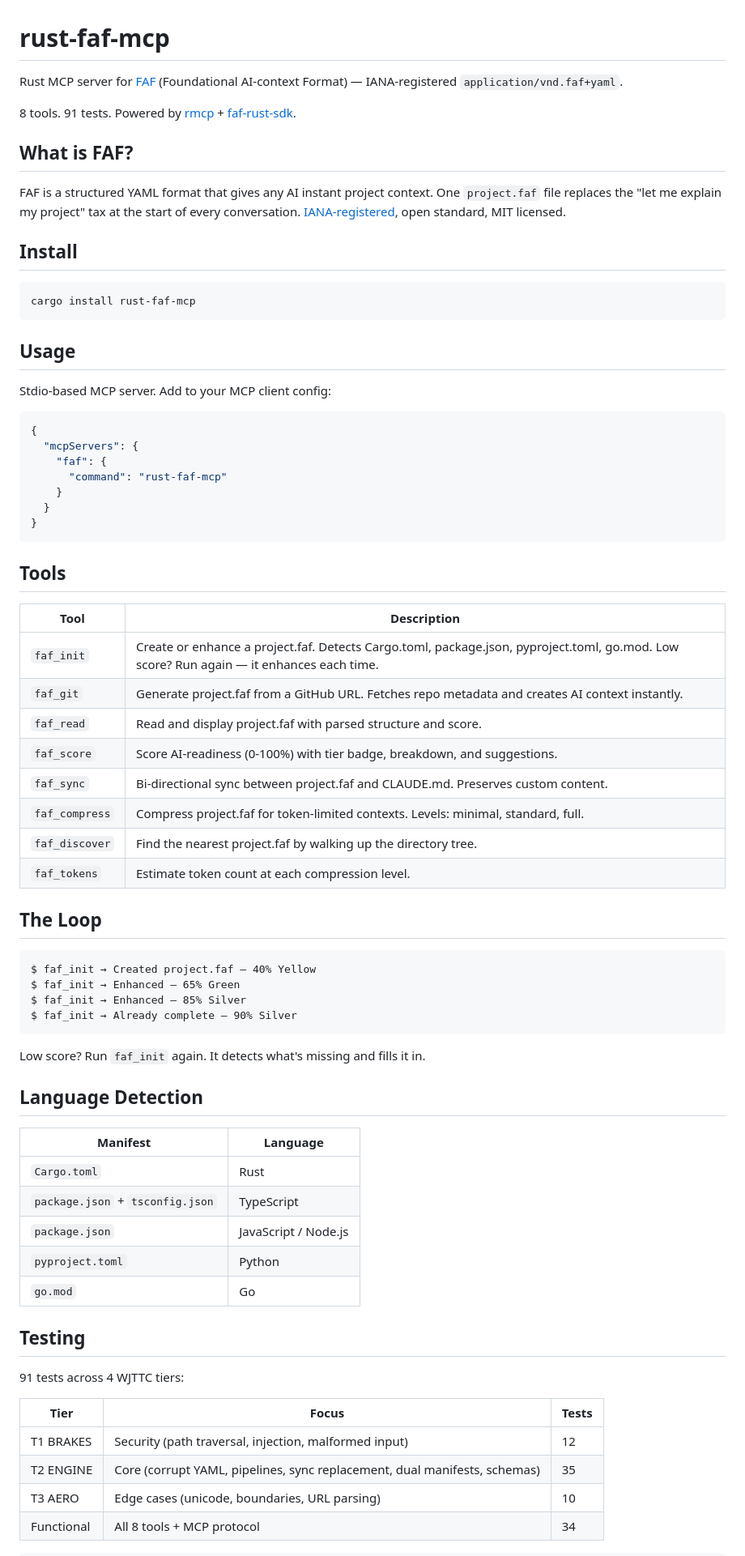
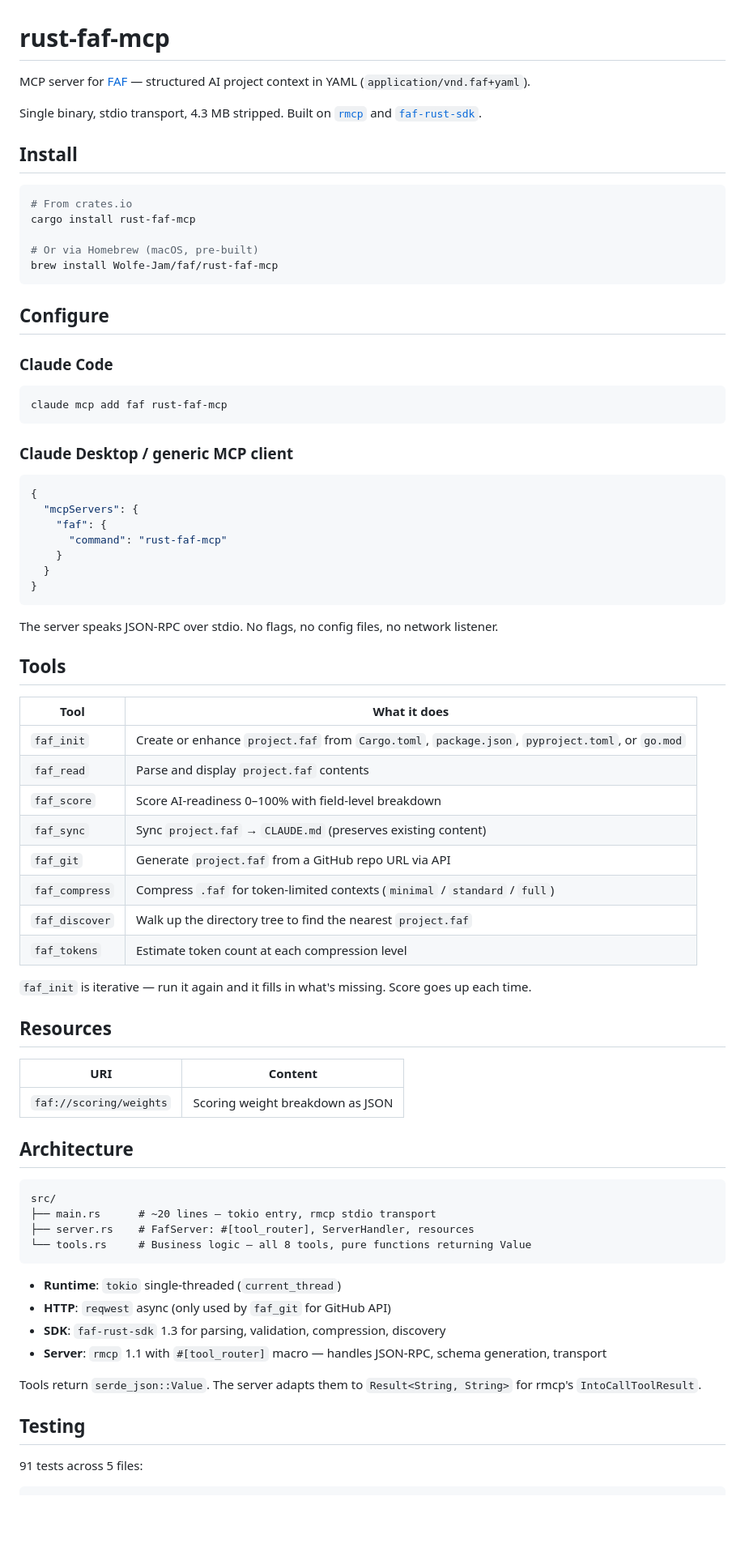
Before and after one commit to Wolfe-Jam/rust-faf-mcp, a Markdown page: README.md, the part around one of its changes. Shown at 81% size. GitHub-like rendering; blank space fills up the shorter version.

Commit message:
docs: rewrite README for Rust developers
Technical focus: install options (cargo + brew), Claude Code config,
architecture section, build-from-source, binary size, test file
breakdown. Removed marketing copy.

Co-Authored-By: Claude Opus 4.6 <noreply@anthropic.com>

````diff
--- a/README.md
+++ b/README.md
@@ -1,22 +1,28 @@
 # rust-faf-mcp
 
-Rust MCP server for [FAF](https://faf.one) (Foundational AI-context Format) — IANA-registered `application/vnd.faf+yaml`.
+MCP server for [FAF](https://faf.one) — structured AI project context in YAML (`application/vnd.faf+yaml`).
 
-8 tools. 91 tests. Powered by [rmcp](https://crates.io/crates/rmcp) + [faf-rust-sdk](https://crates.io/crates/faf-rust-sdk).
-
-## What is FAF?
-
-FAF is a structured YAML format that gives any AI instant project context. One `project.faf` file replaces the "let me explain my project" tax at the start of every conversation. [IANA-registered](https://www.iana.org/assignments/media-types/application/vnd.faf+yaml), open standard, MIT licensed.
+Single binary, stdio transport, 4.3 MB stripped. Built on [`rmcp`](https://crates.io/crates/rmcp) and [`faf-rust-sdk`](https://crates.io/crates/faf-rust-sdk).
 
 ## Install
 
 ```bash
+# From crates.io
 cargo install rust-faf-mcp
+
+# Or via Homebrew (macOS, pre-built)
+brew install Wolfe-Jam/faf/rust-faf-mcp
 ```
 
-## Usage
+## Configure
 
-Stdio-based MCP server. Add to your MCP client config:
+### Claude Code
+
+```bash
+claude mcp add faf rust-faf-mcp
+```
+
+### Claude Desktop / generic MCP client
 
 ```json
 {
@@ -28,49 +34,47 @@ Stdio-based MCP server. Add to your MCP client config:
 }
 ```
 
+The server speaks JSON-RPC over stdio. No flags, no config files, no network listener.
+
 ## Tools
 
-| Tool | Description |
+| Tool | What it does |
 |------|-------------|
-| `faf_init` | Create or enhance a project.faf. Detects Cargo.toml, package.json, pyproject.toml, go.mod. Low score? Run again — it enhances each time. |
-| `faf_git` | Generate project.faf from a GitHub URL. Fetches repo metadata and creates AI context instantly. |
-| `faf_read` | Read and display project.faf with parsed structure and score. |
-| `faf_score` | Score AI-readiness (0-100%) with tier badge, breakdown, and suggestions. |
-| `faf_sync` | Bi-directional sync between project.faf and CLAUDE.md. Preserves custom content. |
-| `faf_compress` | Compress project.faf for token-limited contexts. Levels: minimal, standard, full. |
-| `faf_discover` | Find the nearest project.faf by walking up the directory tree. |
-| `faf_tokens` | Estimate token count at each compression level. |
+| `faf_init` | Create or enhance `project.faf` from `Cargo.toml`, `package.json`, `pyproject.toml`, or `go.mod` |
+| `faf_read` | Parse and display `project.faf` contents |
+| `faf_score` | Score AI-readiness 0–100% with field-level breakdown |
+| `faf_sync` | Sync `project.faf` → `CLAUDE.md` (preserves existing content) |
+| `faf_git` | Generate `project.faf` from a GitHub repo URL via API |
+| `faf_compress` | Compress `.faf` for token-limited contexts (`minimal` / `standard` / `full`) |
+| `faf_discover` | Walk up the directory tree to find the nearest `project.faf` |
+| `faf_tokens` | Estimate token count at each compression level |
 
-## The Loop
+`faf_init` is iterative — run it again and it fills in what's missing. Score goes up each time.
+
+## Resources
+
+| URI | Content |
+|-----|---------|
+| `faf://scoring/weights` | Scoring weight breakdown as JSON |
+
+## Architecture
 
 ```
-$ faf_init → Created project.faf — 40% Yellow
-$ faf_init → Enhanced — 65% Green
-$ faf_init → Enhanced — 85% Silver
-$ faf_init → Already complete — 90% Silver
+src/
+├── main.rs      # ~20 lines — tokio entry, rmcp stdio transport
+├── server.rs    # FafServer: #[tool_router], ServerHandler, resources
+└── tools.rs     # Business logic — all 8 tools, pure functions returning Value
 ```
 
-Low score? Run `faf_init` again. It detects what's missing and fills it in.
+- **Runtime**: `tokio` single-threaded (`current_thread`)
+- **HTTP**: `reqwest` async (only used by `faf_git` for GitHub API)
+- **SDK**: `faf-rust-sdk` 1.3 for parsing, validation, compression, discovery
+- **Server**: `rmcp` 1.1 with `#[tool_router]` macro — handles JSON-RPC, schema generation, transport
 
-## Language Detection
-
-| Manifest | Language |
-|----------|----------|
-| `Cargo.toml` | Rust |
-| `package.json` + `tsconfig.json` | TypeScript |
-| `package.json` | JavaScript / Node.js |
-| `pyproject.toml` | Python |
-| `go.mod` | Go |
+Tools return `serde_json::Value`. The server adapts them to `Result<String, String>` for rmcp's `IntoCallToolResult`.
 
 ## Testing
 
-91 tests across 4 WJTTC tiers:
-
-| Tier | Focus | Tests |
-|------|-------|-------|
-| T1 BRAKES | Security (path traversal, injection, malformed input) | 12 |
-| T2 ENGINE | Core (corrupt YAML, pipelines, sync replacement, dual manifests, schemas) | 35 |
-| T3 AERO | Edge cases (unicode, boundaries, URL parsing) | 10 |
-| Functional | All 8 tools + MCP protocol | 34 |
+91 tests across 5 files:
 
 ```bash
````
Also changed, not shown: other parts of README.md (+26 -13 lines).
